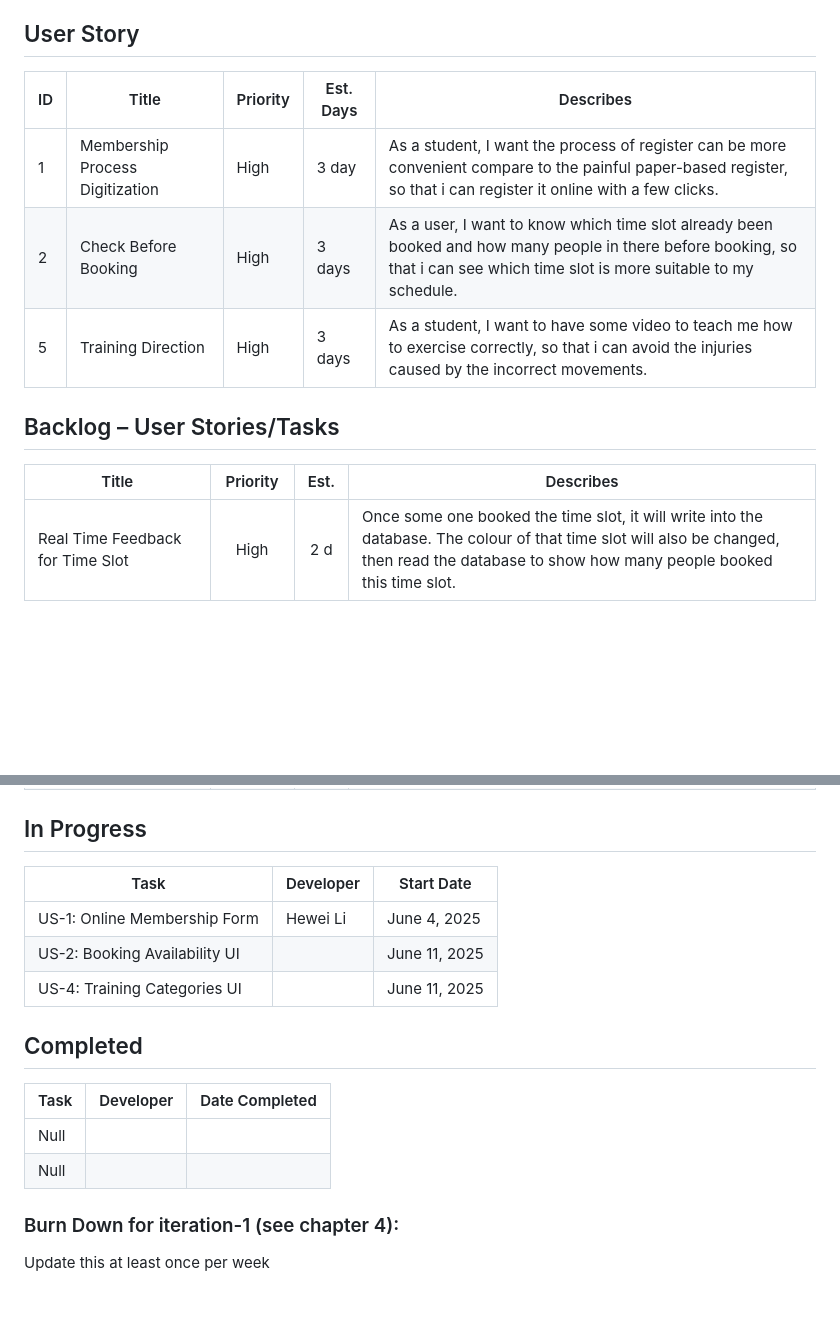
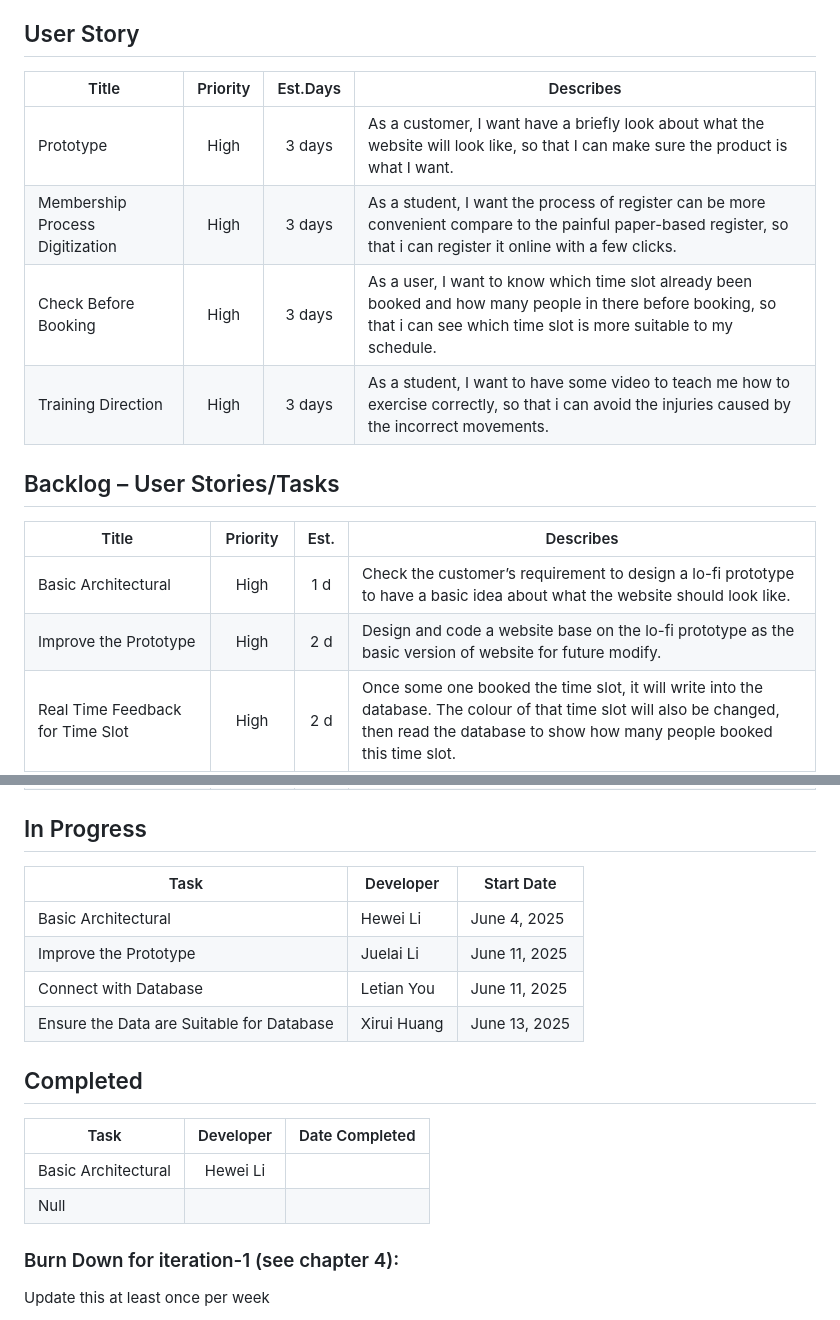
Before and after one commit to Xirui-Huang/CP3407-Project, a Markdown page: iteration_1.md, 2 parts joined by grey strips. GitHub-like rendering; blank space fills up the shorter version.

```diff
--- a/iteration_1.md
+++ b/iteration_1.md
@@ -4,17 +4,19 @@
 * Number of developers: 4
 * Total estimated amount of work: 9 days
 ## User Story
-
-| ID | Title                           | Priority | Est. Days | Describes                                |
-| -- | ------------------------------- | -------- | --------- | ------------------------------------ |
-| 1  | Membership Process Digitization | High     | 3 day     | As a student, I want the process of register can be more convenient compare to the painful paper-based register, so that i can register it online with a few clicks. |
-| 2  | Check Before Booking            | High     | 3 days    |  As a user, I want to know which time slot already been booked and how many people in there before booking, so that i can see which time slot is more suitable to my schedule.  |
-| 5  | Training Direction              | High     | 3 days    |  As a student, I want to have some video to teach me how to exercise correctly, so that i can avoid the injuries caused by the incorrect movements.   |
+| Title                           | Priority | Est.Days      | Describes                                |
+| ------------------------------- | :------: | :-----------: | ---------------------------------------- |
+| Prototype                       | High     |    3 days     | As a customer, I want have a briefly look about what the website will look like, so that I can make sure the product is what I want. |
+| Membership Process Digitization | High     |    3 days     | As a student, I want the process of register can be more convenient compare to the painful paper-based register, so that i can register it online with a few clicks. |
+| Check Before Booking            | High     |     3 days    |  As a user, I want to know which time slot already been booked and how many people in there before booking, so that i can see which time slot is more suitable to my schedule.  |
+| Training Direction              | High     |     3 days    |  As a student, I want to have some video to teach me how to exercise correctly, so that i can avoid the injuries caused by the incorrect movements.   |
 
 ## Backlog – User Stories/Tasks
 
 | Title                                     | Priority | Est. | Describes                            |
 | ----------------------------------------- | :------: | :--: | ------------------------------------ |
+| Basic Architectural                       | High     | 1 d  | Check the customer’s requirement to design a lo-fi prototype to have a basic idea about what the website	should look like. |
+| Improve the Prototype                     | High     | 2 d  | Design and code a website base on the lo-fi prototype as the basic version of website for future modify. |
 | Real Time Feedback for Time Slot          | High     | 2 d  |Once some one booked the time slot, it will write into the database. The colour of that time slot will also be changed, then read the database to show how many people booked this time slot.      |
 | Recommended Time Slot                     |Medium    | 1 d  | The booking page will automatically show the sorted time slot which have most people.|
 | Search and Embed Videos                   | High     | 2 d  |  Search for how-to video for each exercise and embed them on the demonstration video page to guide users	through every single step and avoid harm. |
@@ -24,18 +26,18 @@
 
 ## In Progress
 
-| Task                          | Developer      | Start Date    |
-| ----------------------------- | -------------- | ------------- |
-| US-1: Online Membership Form  |  Hewei Li      | June 4, 2025  |
-| US-2: Booking Availability UI |                | June 11, 2025 |
-| US-4: Training Categories UI  |                | June 11, 2025 |
-
+| Task                                      | Developer      | Start Date    |
+| ----------------------------------------- | -------------- | ------------- |
+|     Basic Architectural                   |  Hewei Li      | June 4, 2025  |
+|  Improve the Prototype                    |  Juelai Li     | June 11, 2025 |
+|  Connect with Database                    |  Letian You    | June 11, 2025 |
+| Ensure the Data are Suitable for Database |  Xirui Huang   | June 13, 2025 |
 
 ## Completed
-| Task                          | Developer | Date Completed |
-| ----------------------------- | :-------: | -------------- |
-|         Null                  |           |                |
-|         Null                  |           |                |
+| Task                      | Developer | Date Completed |
+| ------------------------- | :-------: | -------------- |
+|    Basic Architectural    | Hewei Li  |                |
+|         Null              |           |                |
 
 ### Burn Down for iteration-1 (see chapter 4):
 Update this at least once per week
```
